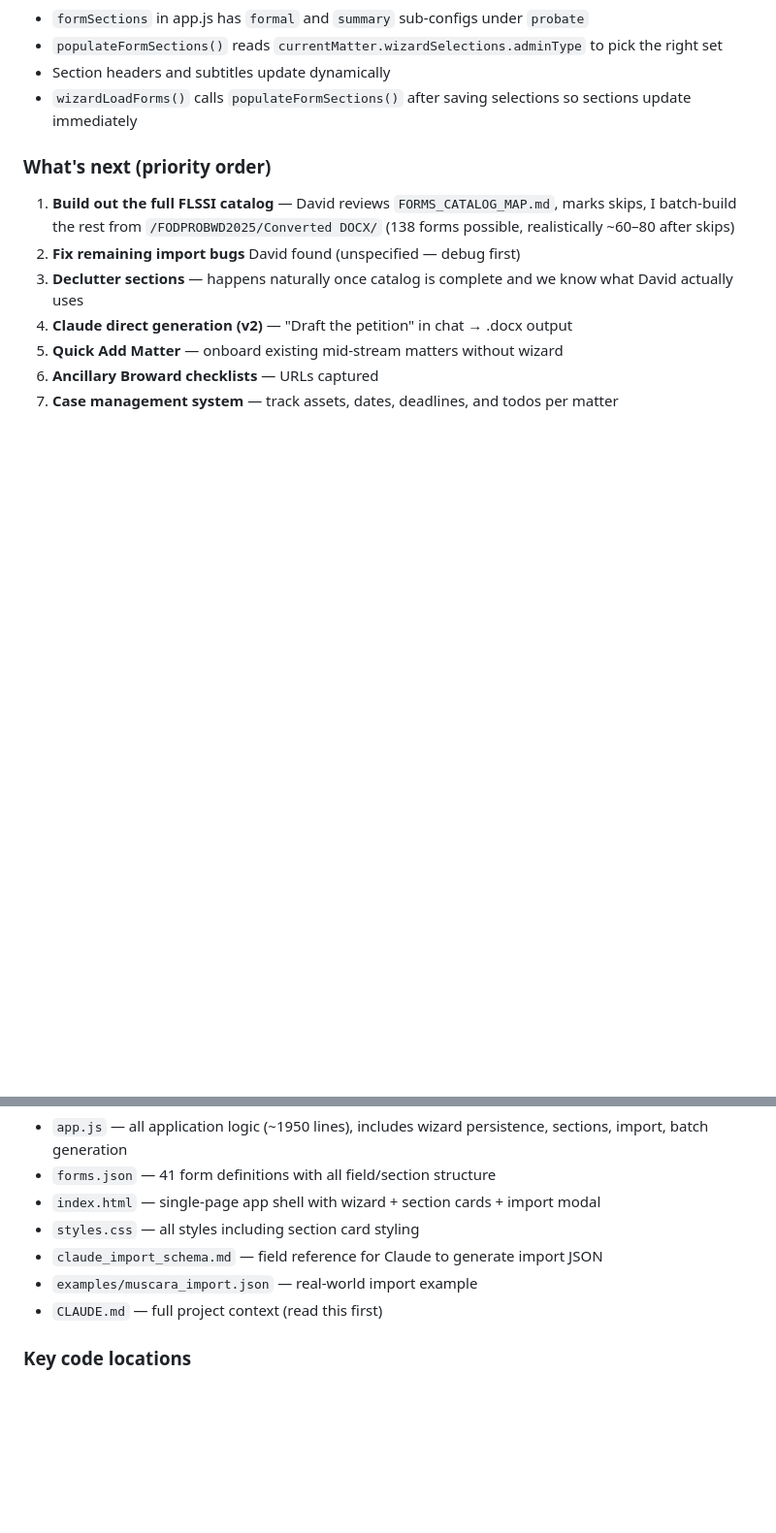
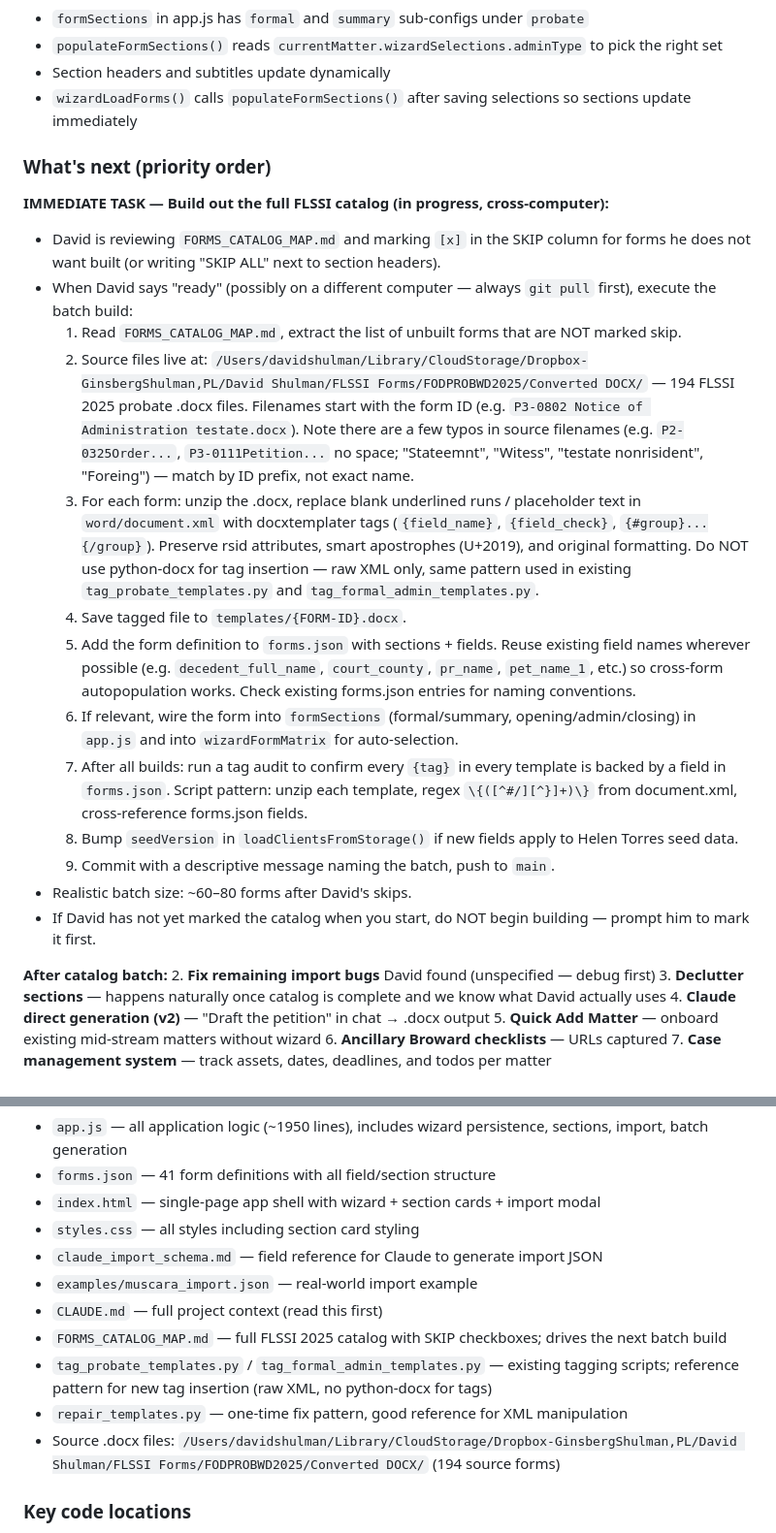
Before and after one commit to davidshulman22/guardianship-forms, a Markdown page: HANDOFF.md, 2 parts joined by grey strips. Shown at 97% size. Drawn GitHub-style; blank space fills up the shorter version.

Commit message:
Expand handoff with full catalog build instructions
Added step-by-step build procedure so the catalog batch build can be
picked up on any computer after git pull. Includes source path,
tagging conventions, forms.json wiring, tag audit, and filename typo
gotchas in the FLSSI source set.

Co-Authored-By: Claude Opus 4.6 <noreply@anthropic.com>

```diff
--- a/HANDOFF.md
+++ b/HANDOFF.md
@@ -184,7 +184,23 @@ The app is functional for all Broward County domiciliary probate paths. 41 forms
 - `wizardLoadForms()` calls `populateFormSections()` after saving selections so sections update immediately
 
 ### What's next (priority order)
-1. **Build out the full FLSSI catalog** — David reviews `FORMS_CATALOG_MAP.md`, marks skips, I batch-build the rest from `/FODPROBWD2025/Converted DOCX/` (138 forms possible, realistically ~60–80 after skips)
+
+**IMMEDIATE TASK — Build out the full FLSSI catalog (in progress, cross-computer):**
+- David is reviewing `FORMS_CATALOG_MAP.md` and marking `[x]` in the SKIP column for forms he does not want built (or writing "SKIP ALL" next to section headers).
+- When David says "ready" (possibly on a different computer — always `git pull` first), execute the batch build:
+  1. Read `FORMS_CATALOG_MAP.md`, extract the list of unbuilt forms that are NOT marked skip.
+  2. Source files live at: `/Users/davidshulman/Library/CloudStorage/Dropbox-GinsbergShulman,PL/David Shulman/FLSSI Forms/FODPROBWD2025/Converted DOCX/` — 194 FLSSI 2025 probate .docx files. Filenames start with the form ID (e.g. `P3-0802 Notice of Administration testate.docx`). Note there are a few typos in source filenames (e.g. `P2-0325Order...`, `P3-0111Petition...` no space; "Stateemnt", "Witess", "testate nonrisident", "Foreing") — match by ID prefix, not exact name.
+  3. For each form: unzip the .docx, replace blank underlined runs / placeholder text in `word/document.xml` with docxtemplater tags (`{field_name}`, `{field_check}`, `{#group}...{/group}`). Preserve rsid attributes, smart apostrophes (U+2019), and original formatting. Do NOT use python-docx for tag insertion — raw XML only, same pattern used in existing `tag_probate_templates.py` and `tag_formal_admin_templates.py`.
+  4. Save tagged file to `templates/{FORM-ID}.docx`.
+  5. Add the form definition to `forms.json` with sections + fields. Reuse existing field names wherever possible (e.g. `decedent_full_name`, `court_county`, `pr_name`, `pet_name_1`, etc.) so cross-form autopopulation works. Check existing forms.json entries for naming conventions.
+  6. If relevant, wire the form into `formSections` (formal/summary, opening/admin/closing) in `app.js` and into `wizardFormMatrix` for auto-selection.
+  7. After all builds: run a tag audit to confirm every `{tag}` in every template is backed by a field in `forms.json`. Script pattern: unzip each template, regex `\{([^#/][^}]+)\}` from document.xml, cross-reference forms.json fields.
+  8. Bump `seedVersion` in `loadClientsFromStorage()` if new fields apply to Helen Torres seed data.
+  9. Commit with a descriptive message naming the batch, push to `main`.
+- Realistic batch size: ~60–80 forms after David's skips.
+- If David has not yet marked the catalog when you start, do NOT begin building — prompt him to mark it first.
+
+**After catalog batch:**
 2. **Fix remaining import bugs** David found (unspecified — debug first)
 3. **Declutter sections** — happens naturally once catalog is complete and we know what David actually uses
 4. **Claude direct generation (v2)** — "Draft the petition" in chat → .docx output
@@ -200,6 +216,10 @@ The app is functional for all Broward County domiciliary probate paths. 41 forms
 - `claude_import_schema.md` — field reference for Claude to generate import JSON
 - `examples/muscara_import.json` — real-world import example
 - `CLAUDE.md` — full project context (read this first)
+- `FORMS_CATALOG_MAP.md` — full FLSSI 2025 catalog with SKIP checkboxes; drives the next batch build
+- `tag_probate_templates.py` / `tag_formal_admin_templates.py` — existing tagging scripts; reference pattern for new tag insertion (raw XML, no python-docx for tags)
+- `repair_templates.py` — one-time fix pattern, good reference for XML manipulation
+- Source .docx files: `/Users/davidshulman/Library/CloudStorage/Dropbox-GinsbergShulman,PL/David Shulman/FLSSI Forms/FODPROBWD2025/Converted DOCX/` (194 source forms)
 
 ### Key code locations
 - `formSections` object — formal/summary sub-configs for lifecycle sections
```
